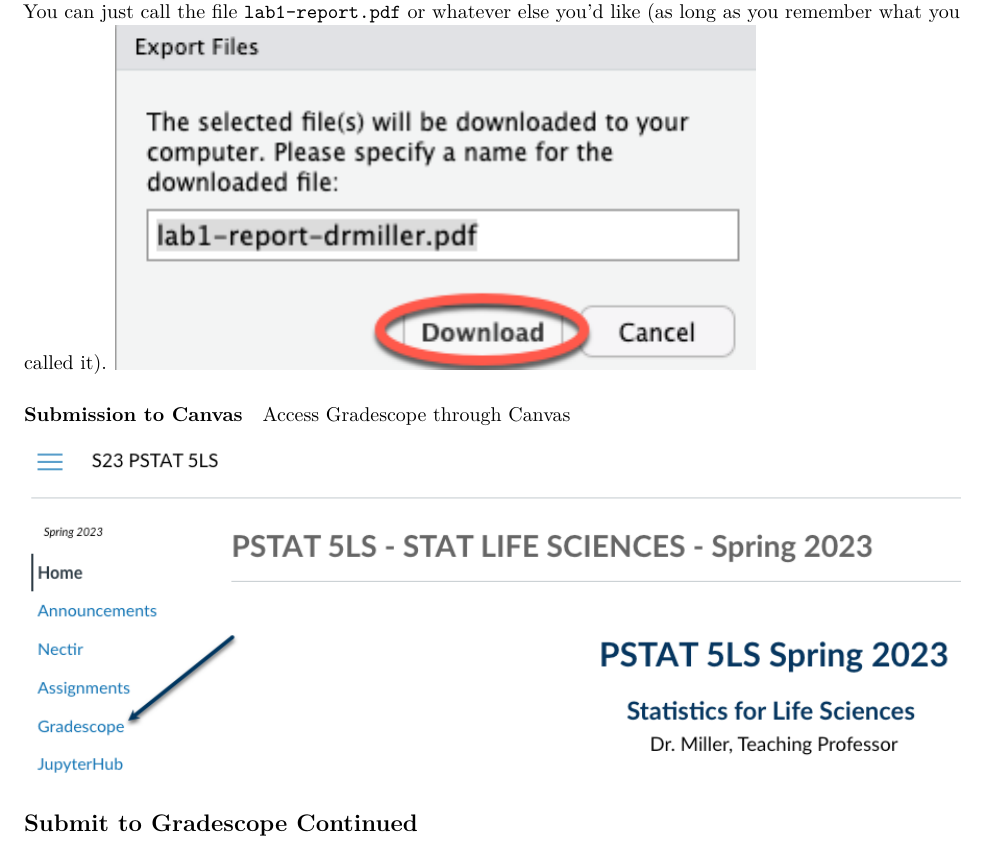
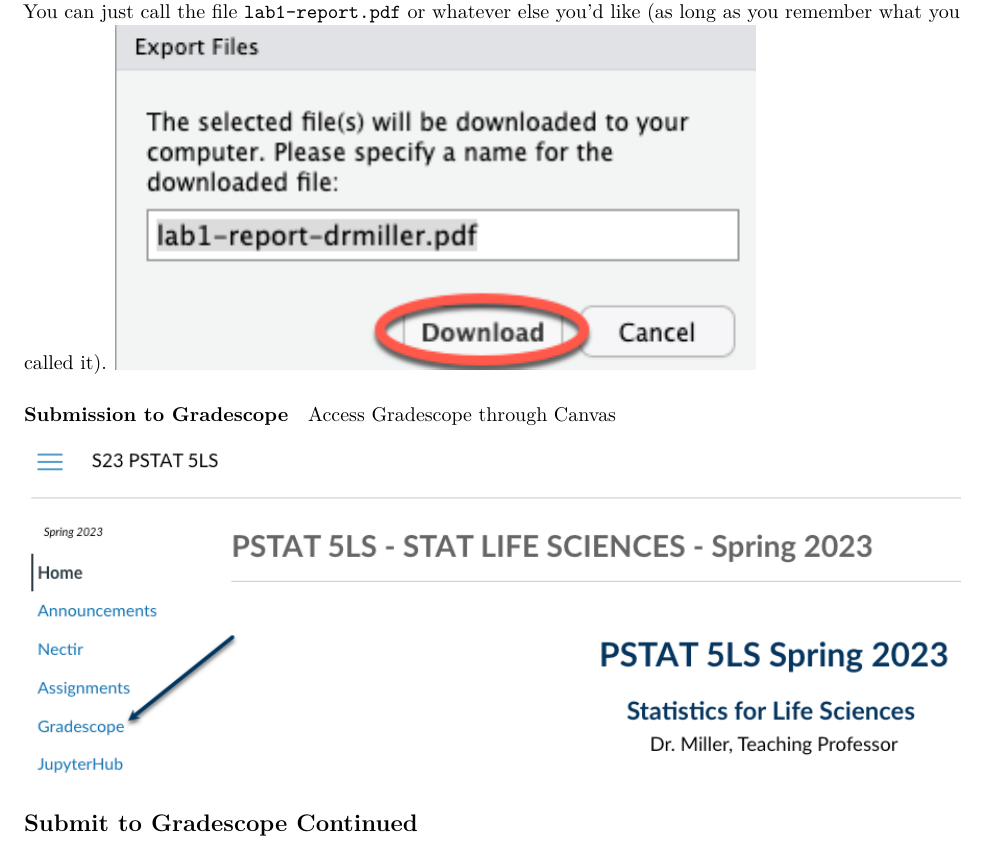
Before and after one commit to jackbmiller/PSTAT5ls-spring2023, an R Markdown document (Lab 1/lab1-report.Rmd): part of page 4 of 4, cut so that both start at the same text. Rendered offline with R 4.5, knitr and Pandoc, then LaTeX, with nearby package versions; some code elsewhere in the file could not run offline.

Commit message:
corrected submission title

```diff
--- a/Lab 1/lab1-report.Rmd
+++ b/Lab 1/lab1-report.Rmd
@@ -158,7 +158,7 @@ constantly update the numbering when you move things around in editing! -->
 3. Click Download and save the file on your computer in a folder you'll remember and be able to find later. You can just call the file `lab1-report.pdf` or whatever else you'd like (as  long as you remember what you called it).
 ![Click Download to save the file](assets/images/pdf-download-button.png)
 
-#### Submission to Canvas
+#### Submission to Gradescope
 
 Access Gradescope through Canvas
 
```
Also changed, not shown: 1 other file.
